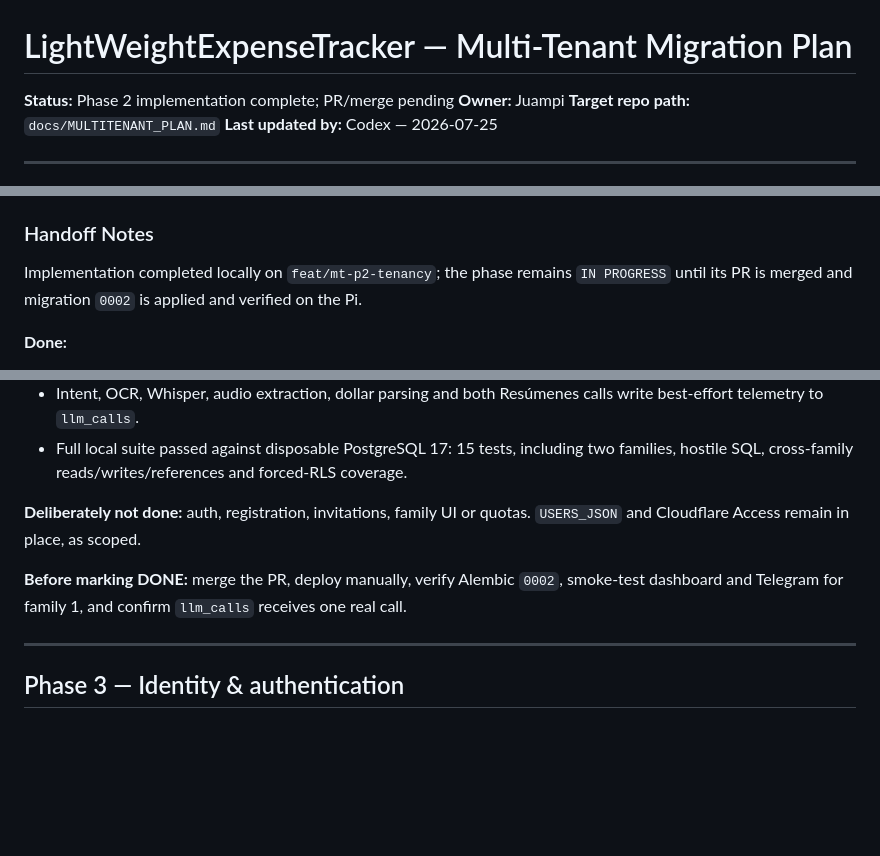
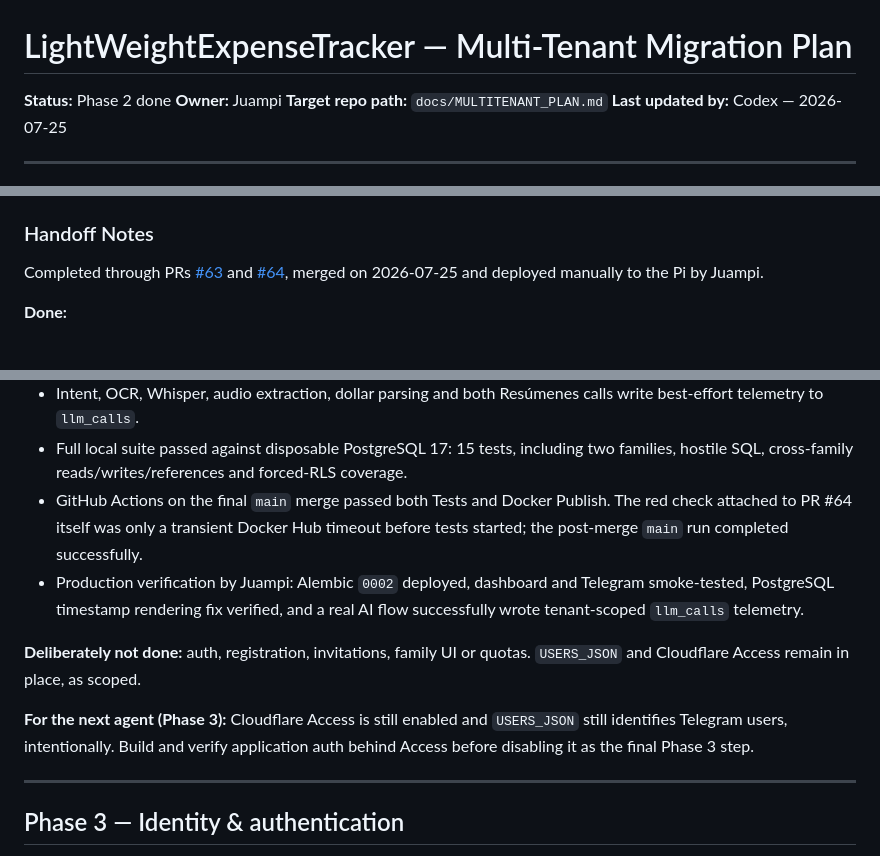
Before and after one commit to juanfino/LightWeightExpenseTracker, a Markdown page: docs/MULTITENANT_PLAN.md, 3 parts joined by grey strips. Drawn GitHub-style; blank space fills up the shorter version.

Commit message:
docs: close multi-tenant phase 2

```diff
--- a/docs/MULTITENANT_PLAN.md
+++ b/docs/MULTITENANT_PLAN.md
@@ -1,6 +1,6 @@
 # LightWeightExpenseTracker — Multi-Tenant Migration Plan
 
-**Status:** Phase 2 implementation complete; PR/merge pending
+**Status:** Phase 2 done
 **Owner:** Juampi
 **Target repo path:** `docs/MULTITENANT_PLAN.md`
 **Last updated by:** Codex — 2026-07-25
@@ -366,8 +366,10 @@ Login, registration, invitations, any UI for families. `USERS_JSON` still drives
 
 ### Handoff Notes
 
-Implementation completed locally on `feat/mt-p2-tenancy`; the phase remains `IN PROGRESS`
-until its PR is merged and migration `0002` is applied and verified on the Pi.
+Completed through PRs
+[#63](https://github.com/juanfino/LightWeightExpenseTracker/pull/63) and
+[#64](https://github.com/juanfino/LightWeightExpenseTracker/pull/64), merged on
+2026-07-25 and deployed manually to the Pi by Juampi.
 
 **Done:**
 - Alembic creates `families`, `memberships` and `llm_calls`, backfills “Familia
@@ -382,12 +384,19 @@ until its PR is merged and migration `0002` is applied and verified on the Pi.
   best-effort telemetry to `llm_calls`.
 - Full local suite passed against disposable PostgreSQL 17: 15 tests, including two
   families, hostile SQL, cross-family reads/writes/references and forced-RLS coverage.
+- GitHub Actions on the final `main` merge passed both Tests and Docker Publish. The
+  red check attached to PR #64 itself was only a transient Docker Hub timeout before
+  tests started; the post-merge `main` run completed successfully.
+- Production verification by Juampi: Alembic `0002` deployed, dashboard and Telegram
+  smoke-tested, PostgreSQL timestamp rendering fix verified, and a real AI flow
+  successfully wrote tenant-scoped `llm_calls` telemetry.
 
 **Deliberately not done:** auth, registration, invitations, family UI or quotas.
 `USERS_JSON` and Cloudflare Access remain in place, as scoped.
 
-**Before marking DONE:** merge the PR, deploy manually, verify Alembic `0002`, smoke-test
-dashboard and Telegram for family 1, and confirm `llm_calls` receives one real call.
+**For the next agent (Phase 3):** Cloudflare Access is still enabled and `USERS_JSON`
+still identifies Telegram users, intentionally. Build and verify application auth behind
+Access before disabling it as the final Phase 3 step.
 
 ---
 
```
Also changed, not shown: other parts of docs/MULTITENANT_PLAN.md (+1 -1 lines).
